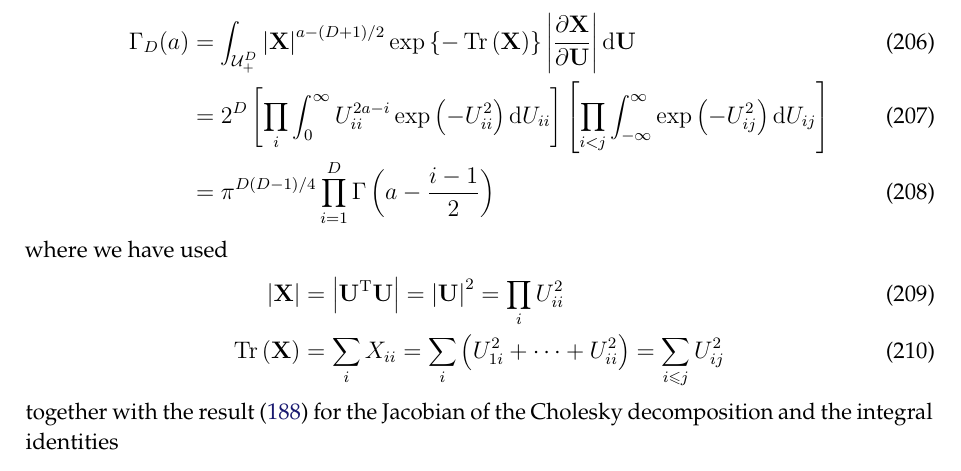
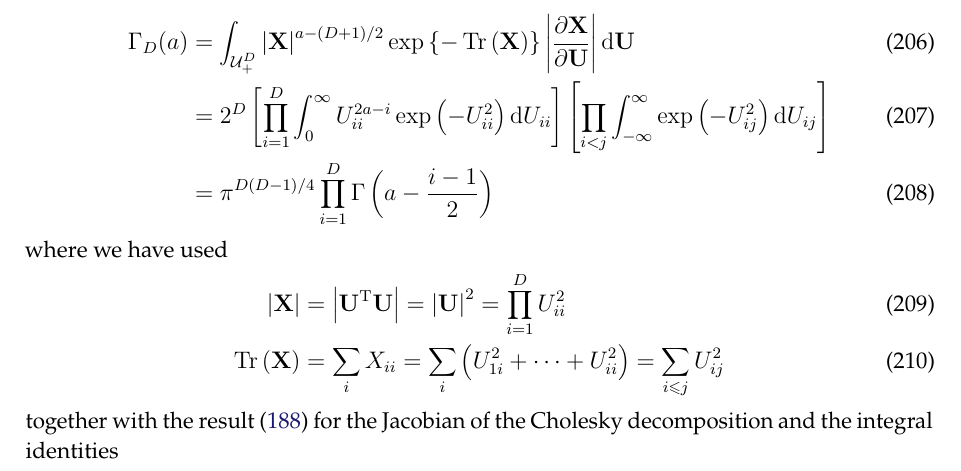
Before and after one commit to yousuketakada/prml_errata, a LaTeX document (prml_errata.tex): part of page 42 of 57, cut so that both start at the same text. Compiled offline with pdfLaTeX.

Commit message:
Make range of index explicit

```diff
--- a/prml_errata.tex
+++ b/prml_errata.tex
@@ -3144,7 +3144,7 @@ we have
 \\
 &= 2^{D}
 \left[
-\prod_{i} \int_{0}^{\infty} U_{ii}^{2a - i} \exp\left( -U_{ii}^{2} \right) \mathrm{d}U_{ii}
+\prod_{i=1}^{D} \int_{0}^{\infty} U_{ii}^{2a - i} \exp\left( -U_{ii}^{2} \right) \mathrm{d}U_{ii}
 \right]
 \left[
 \prod_{i < j} \int_{-\infty}^{\infty} \exp\left( -U_{ij}^2 \right) \mathrm{d}U_{ij}
@@ -3156,7 +3156,7 @@ where we have used
 \begin{align}
 \left| \mathbf{X} \right| &= \left| \mathbf{U}^{\operatorname{T}} \mathbf{U} \right|
 = \left| \mathbf{U} \right|^2
-= \prod_{i} U_{ii}^2 \\
+= \prod_{i=1}^{D} U_{ii}^2 \\
 \operatorname{Tr}\left( \mathbf{X} \right) &= \sum_{i} X_{ii}
 = \sum_{i} \left( U_{1i}^2 + \dots + U_{ii}^2 \right)
 = \sum_{i \leqslant j} U_{ij}^2
```
